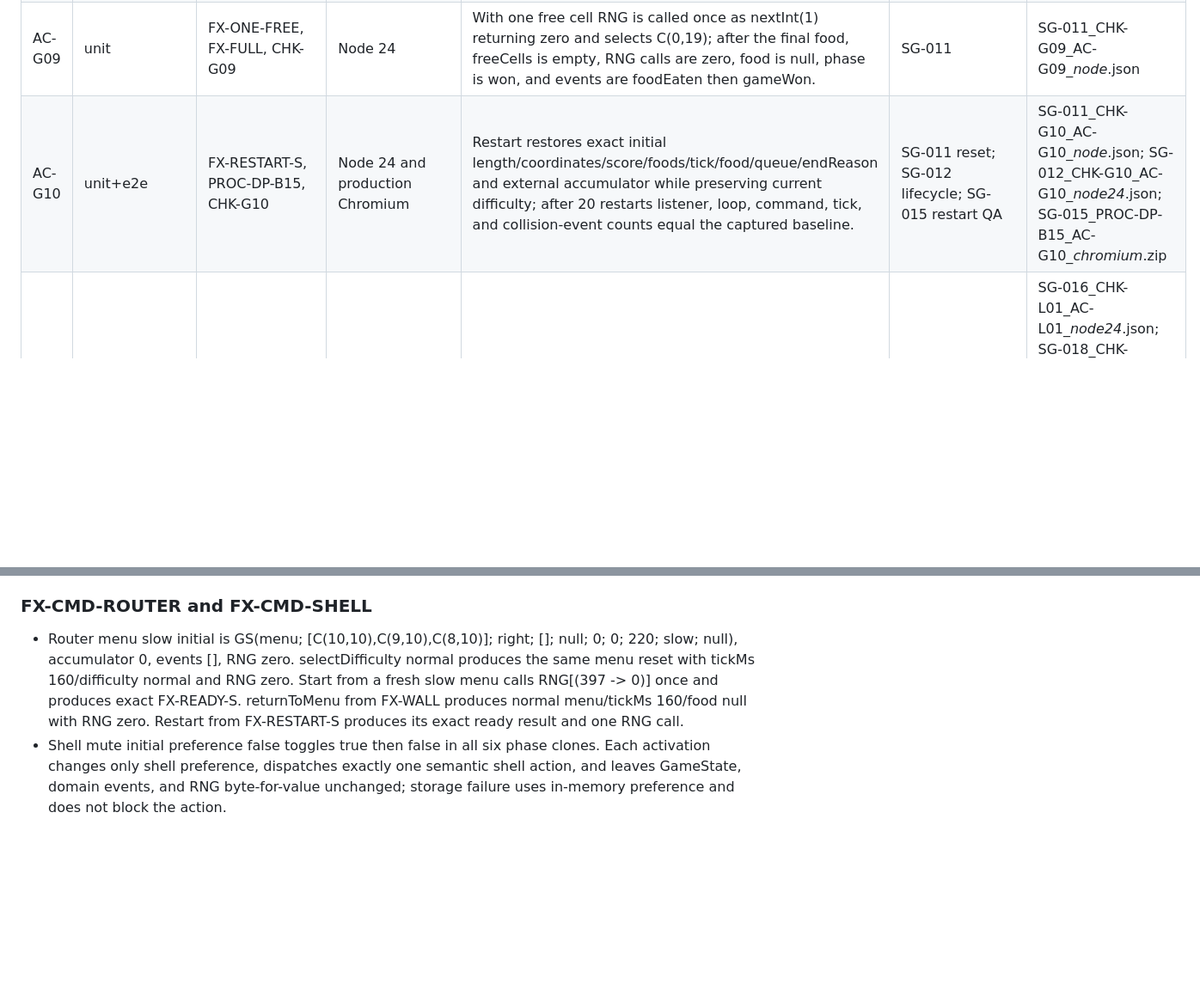
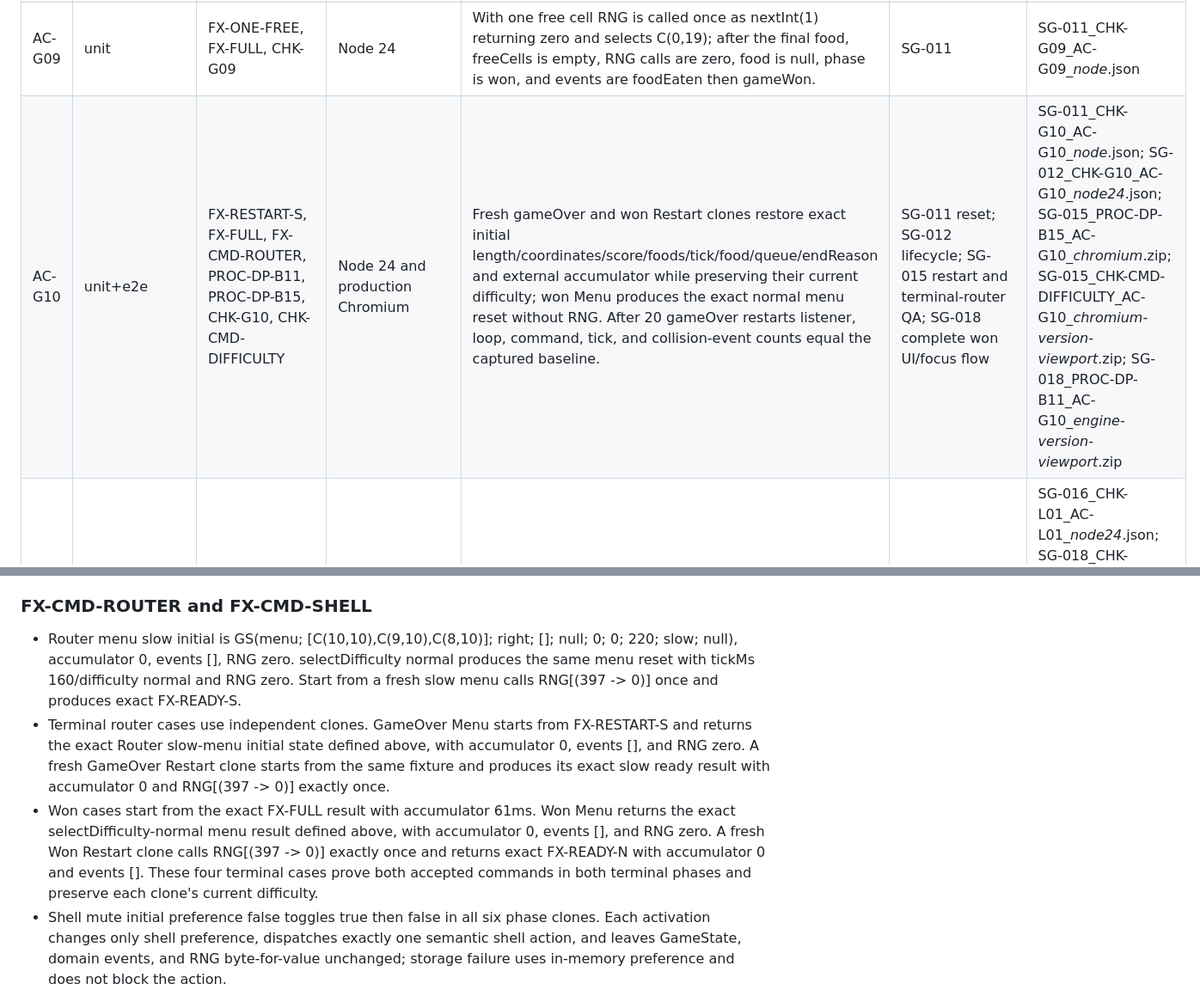
Before and after one commit to dragoncowkarma/snake-game, a Markdown page: docs/coordination/QA_PLAN.md, 2 parts joined by grey strips. Shown at 86% size. GitHub-like rendering; blank space fills up the shorter version.

Commit message:
docs(SG-004): cover won terminal router commands

```diff
--- a/docs/coordination/QA_PLAN.md
+++ b/docs/coordination/QA_PLAN.md
@@ -31,7 +31,7 @@ Node 24, Vite, Playwright, Phaser, and named browser-engine rows below are condi
 | AC-G07 | unit+e2e | FX-WALL, FX-SELF, CHK-G07 | Node 24 and production Chromium | Wall and self each emit exactly one gameEnded with exact reason, last valid headCell, and attemptedCell; collision state is unchanged except terminal fields/direction/queue; terminal re-step is identical with empty events/RNG. UI maps self to attemptedCell C(2,3), and wall to the right board edge adjacent to headCell C(19,10) toward attemptedCell C(20,10), without recomputing collision reason. | SG-011 unit; SG-015 first UI QA | SG-011_CHK-G07_AC-G07_<sha12>_node24_<UTC>.json; SG-015_CHK-G07_AC-G07_<sha12>_chromium-version-viewport_<UTC>.zip |
 | AC-G08 | unit+e2e | FX-READY-S, FX-SPEED5-N, FX-SPEED5-S, FX-BEST-SPLIT, CHK-G08 | Node 24 and Chromium storage harness | Slow and normal formula tables hit exact fifth-food boundaries and 130/90ms minima; changed tickMs applies only to the next step; semantic best values slow=30/normal=80 update independently to slow=50/normal=90 and survive reload without cross-overwrite. | SG-011 formula; SG-012 next-step scheduler; SG-016 storage | SG-011_CHK-G08_AC-G08_<sha12>_node24_<UTC>.json; SG-012_CHK-G08_AC-G08_<sha12>_node24_<UTC>.json; SG-016_CHK-G08_AC-G08_<sha12>_chromium-version-NA_<UTC>.zip |
 | AC-G09 | unit | FX-ONE-FREE, FX-FULL, CHK-G09 | Node 24 | With one free cell RNG is called once as nextInt(1) returning zero and selects C(0,19); after the final food, freeCells is empty, RNG calls are zero, food is null, phase is won, and events are foodEaten then gameWon. | SG-011 | SG-011_CHK-G09_AC-G09_<sha12>_node_<UTC>.json |
-| AC-G10 | unit+e2e | FX-RESTART-S, PROC-DP-B15, CHK-G10 | Node 24 and production Chromium | Restart restores exact initial length/coordinates/score/foods/tick/food/queue/endReason and external accumulator while preserving current difficulty; after 20 restarts listener, loop, command, tick, and collision-event counts equal the captured baseline. | SG-011 reset; SG-012 lifecycle; SG-015 restart QA | SG-011_CHK-G10_AC-G10_<sha12>_node_<UTC>.json; SG-012_CHK-G10_AC-G10_<sha12>_node24_<UTC>.json; SG-015_PROC-DP-B15_AC-G10_<sha12>_chromium_<UTC>.zip |
+| AC-G10 | unit+e2e | FX-RESTART-S, FX-FULL, FX-CMD-ROUTER, PROC-DP-B11, PROC-DP-B15, CHK-G10, CHK-CMD-DIFFICULTY | Node 24 and production Chromium | Fresh gameOver and won Restart clones restore exact initial length/coordinates/score/foods/tick/food/queue/endReason and external accumulator while preserving their current difficulty; won Menu produces the exact normal menu reset without RNG. After 20 gameOver restarts listener, loop, command, tick, and collision-event counts equal the captured baseline. | SG-011 reset; SG-012 lifecycle; SG-015 restart and terminal-router QA; SG-018 complete won UI/focus flow | SG-011_CHK-G10_AC-G10_<sha12>_node_<UTC>.json; SG-012_CHK-G10_AC-G10_<sha12>_node24_<UTC>.json; SG-015_PROC-DP-B15_AC-G10_<sha12>_chromium_<UTC>.zip; SG-015_CHK-CMD-DIFFICULTY_AC-G10_<sha12>_chromium-version-viewport_<UTC>.zip; SG-018_PROC-DP-B11_AC-G10_<sha12>_engine-version-viewport_<UTC>.zip |
 | AC-L01 | e2e+manual | FX-PAUSE, MAN-L01-IOS, MAN-L01-ANDROID | Chromium synthetic plus real iOS Safari and Android Chrome | Automated manual/blur/hidden/orientation clones each issue one pause, clear queue/accumulator, preserve logical state, and never auto-resume; real orientation evidence shows one visible pause, unchanged board for 5s, and explicit resume with no immediate move; ordinary resize issues zero pause commands. | SG-016 implementation; SG-018 synthetic E2E; SG-020 real device | SG-016_CHK-L01_AC-L01_<sha12>_node24_<UTC>.json; SG-018_CHK-L01_AC-L01_<sha12>_chromium-version-viewport_<UTC>.zip; SG-020_MAN-L01-IOS_AC-L01_<sha12>_device-version-viewport_<UTC>.zip; SG-020_MAN-L01-ANDROID_AC-L01_<sha12>_device-version-viewport_<UTC>.zip |
 | AC-L02 | unit+e2e | FX-PAUSE, CHK-L02 | Node 24 and production Chromium | Every pause source changes only phase to paused and clears queuedDirections/accumulator; snake, direction, food, score, foodsEaten, tickMs, difficulty, and endReason are preserved. Paused direction/delta is ignored, and explicit resume waits a complete current tick before moving. | SG-016; SG-018 | SG-016_CHK-L02_AC-L02_<sha12>_node24_<UTC>.json; SG-018_CHK-L02_AC-L02_<sha12>_chromium-version-NA_<UTC>.zip |
 | AC-L03 | e2e | FX-RESIZE, CHK-L03 | Production Chromium | Ordinary resize preserves the complete GameState byte-for-value, emits no pause command, leaves accumulator unchanged, and increments the independently observed relayout count exactly once. | SG-016; SG-018 | SG-016_CHK-L03_AC-L03_<sha12>_node24_<UTC>.json; SG-018_CHK-L03_AC-L03_<sha12>_chromium-version-viewport_<UTC>.zip |
@@ -195,7 +195,9 @@ Node 24, Vite, Playwright, Phaser, and named browser-engine rows below are condi
 
 ### FX-CMD-ROUTER and FX-CMD-SHELL
 
-- Router menu slow initial is GS(menu; [C(10,10),C(9,10),C(8,10)]; right; []; null; 0; 0; 220; slow; null), accumulator 0, events [], RNG zero. selectDifficulty normal produces the same menu reset with tickMs 160/difficulty normal and RNG zero. Start from a fresh slow menu calls RNG[(397 -> 0)] once and produces exact FX-READY-S. returnToMenu from FX-WALL produces normal menu/tickMs 160/food null with RNG zero. Restart from FX-RESTART-S produces its exact ready result and one RNG call.
+- Router menu slow initial is GS(menu; [C(10,10),C(9,10),C(8,10)]; right; []; null; 0; 0; 220; slow; null), accumulator 0, events [], RNG zero. selectDifficulty normal produces the same menu reset with tickMs 160/difficulty normal and RNG zero. Start from a fresh slow menu calls RNG[(397 -> 0)] once and produces exact FX-READY-S.
+- Terminal router cases use independent clones. GameOver Menu starts from FX-RESTART-S and returns the exact Router slow-menu initial state defined above, with accumulator 0, events [], and RNG zero. A fresh GameOver Restart clone starts from the same fixture and produces its exact slow ready result with accumulator 0 and RNG[(397 -> 0)] exactly once.
+- Won cases start from the exact FX-FULL result with accumulator 61ms. Won Menu returns the exact selectDifficulty-normal menu result defined above, with accumulator 0, events [], and RNG zero. A fresh Won Restart clone calls RNG[(397 -> 0)] exactly once and returns exact FX-READY-N with accumulator 0 and events []. These four terminal cases prove both accepted commands in both terminal phases and preserve each clone's current difficulty.
 - Shell mute initial preference false toggles true then false in all six phase clones. Each activation changes only shell preference, dispatches exactly one semantic shell action, and leaves GameState, domain events, and RNG byte-for-value unchanged; storage failure uses in-memory preference and does not block the action.
 
 ## boundary_scenarios_DP-B01_through_DP-B15
```
Also changed, not shown: other parts of docs/coordination/QA_PLAN.md (+2 -2 lines).
